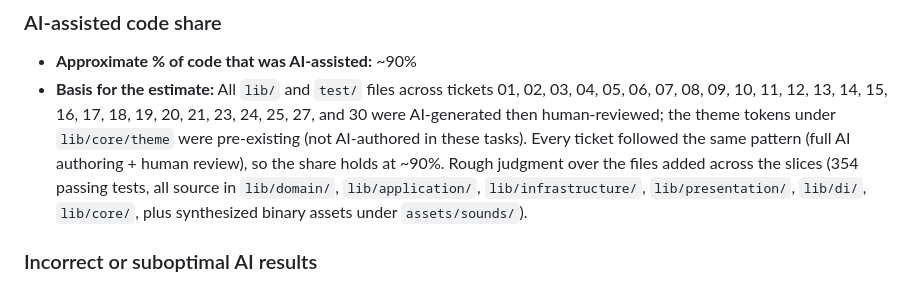
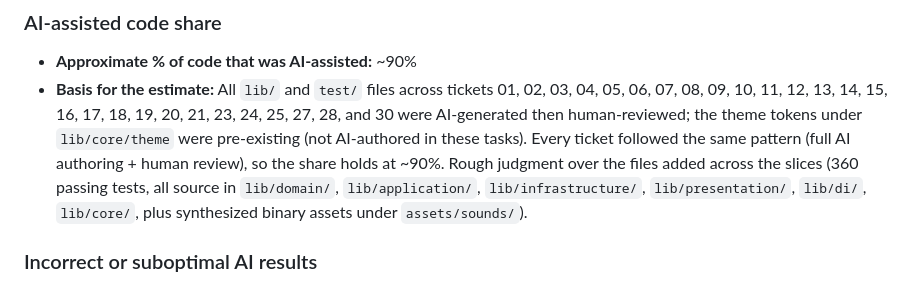
Before and after one commit to DS-PROYECTO-ARROW-MAZE/arrowmaze-frontend, a Markdown page: AI_USAGE.md, the part around one of its changes. Drawn GitHub-style.

```diff
--- a/AI_USAGE.md
+++ b/AI_USAGE.md
@@ -1563,10 +1579,10 @@ eloj:
 - **Approximate % of code that was AI-assisted:** ~90%
 - **Basis for the estimate:**     All `lib/` and `test/` files across tickets 01, 02,
     03, 04, 05, 06, 07, 08, 09, 10, 11, 12, 13, 14, 15, 16, 17, 18, 19, 20, 21, 23, 24, 25, 27,
-    and 30 were AI-generated then human-reviewed; the theme tokens under `lib/core/theme`
+    28, and 30 were AI-generated then human-reviewed; the theme tokens under `lib/core/theme`
     were pre-existing (not AI-authored in these tasks). Every ticket followed the
     same pattern (full AI authoring + human review), so the share holds at ~90%.
-    Rough judgment over the files added across the slices (354 passing tests, all
+    Rough judgment over the files added across the slices (360 passing tests, all
     source in `lib/domain/`, `lib/application/`, `lib/infrastructure/`,
     `lib/presentation/`, `lib/di/`, `lib/core/`, plus synthesized binary assets
     under `assets/sounds/`).
```
Also changed, not shown: other parts of AI_USAGE.md (+17 -1 lines).
